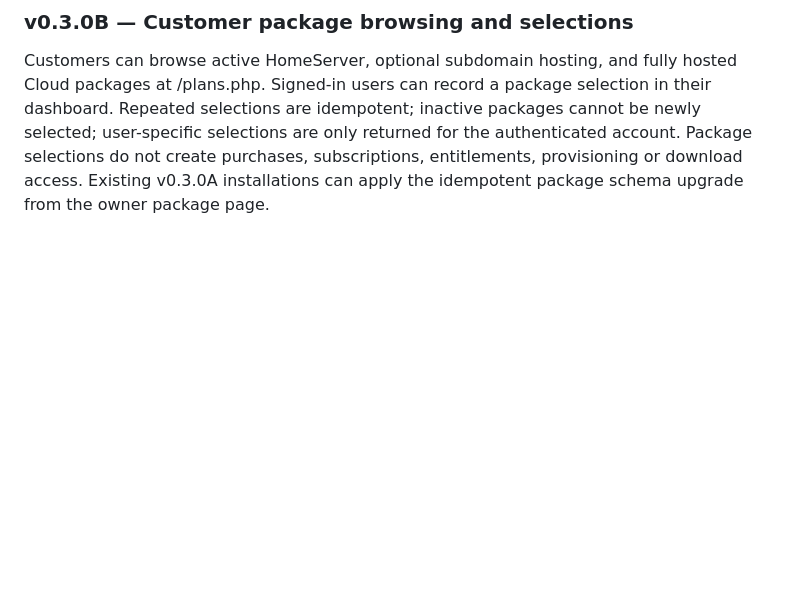
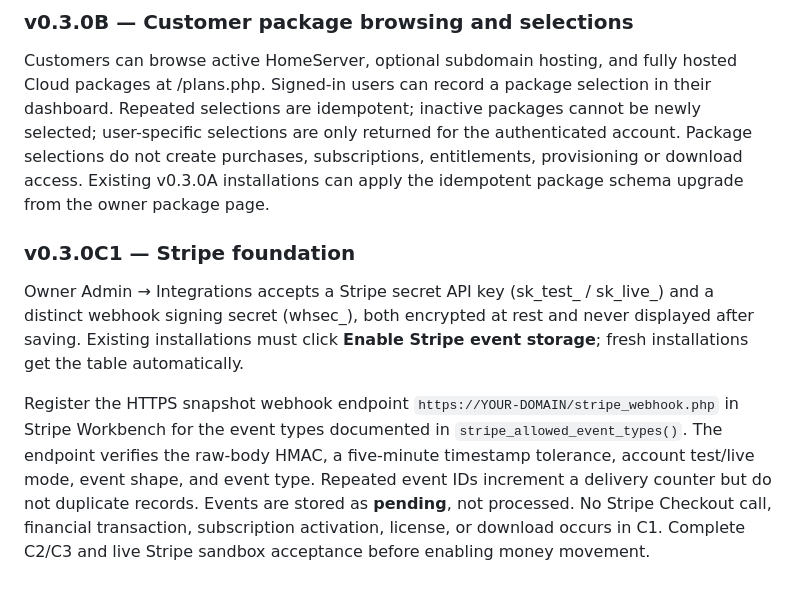
Before and after one commit to davemt74-lang/gameroot, a Markdown page: README.md, the part around the change. Rendered like a GitHub page; blank space fills up the shorter version.

Commit message:
Document Stripe event source, encrypted configuration and release boundary

```diff
--- a/README.md
+++ b/README.md
@@ -36,3 +36,8 @@ An active package is catalog metadata only. No checkout, recurring charges, paym
 
 ### v0.3.0B — Customer package browsing and selections
 Customers can browse active HomeServer, optional subdomain hosting, and fully hosted Cloud packages at /plans.php. Signed-in users can record a package selection in their dashboard. Repeated selections are idempotent; inactive packages cannot be newly selected; user-specific selections are only returned for the authenticated account. Package selections do not create purchases, subscriptions, entitlements, provisioning or download access. Existing v0.3.0A installations can apply the idempotent package schema upgrade from the owner package page.
+
+### v0.3.0C1 — Stripe foundation
+Owner Admin → Integrations accepts a Stripe secret API key (sk_test_ / sk_live_) and a distinct webhook signing secret (whsec_), both encrypted at rest and never displayed after saving. Existing installations must click **Enable Stripe event storage**; fresh installations get the table automatically.
+
+Register the HTTPS snapshot webhook endpoint `https://YOUR-DOMAIN/stripe_webhook.php` in Stripe Workbench for the event types documented in `stripe_allowed_event_types()`. The endpoint verifies the raw-body HMAC, a five-minute timestamp tolerance, account test/live mode, event shape, and event type. Repeated event IDs increment a delivery counter but do not duplicate records. Events are stored as **pending**, not processed. No Stripe Checkout call, financial transaction, subscription activation, license, or download occurs in C1. Complete C2/C3 and live Stripe sandbox acceptance before enabling money movement.
```
